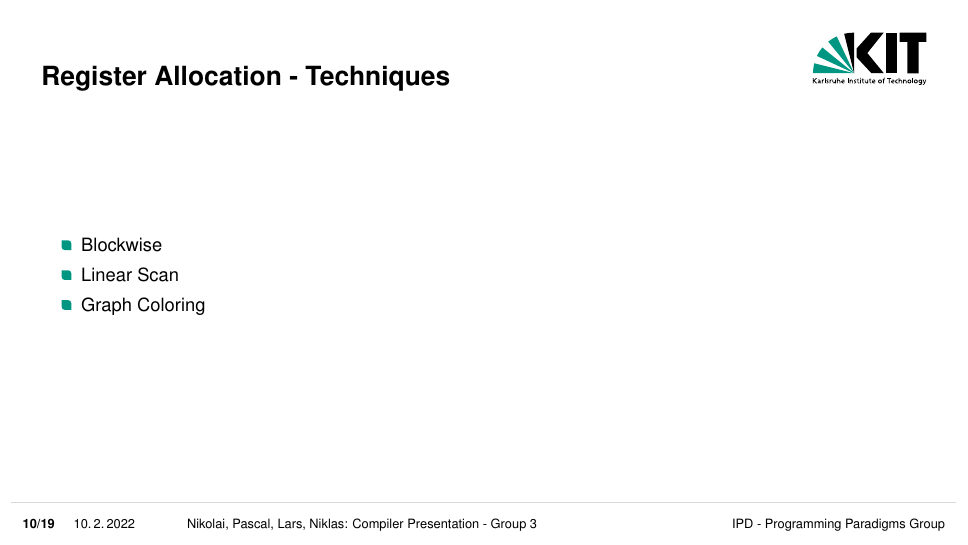
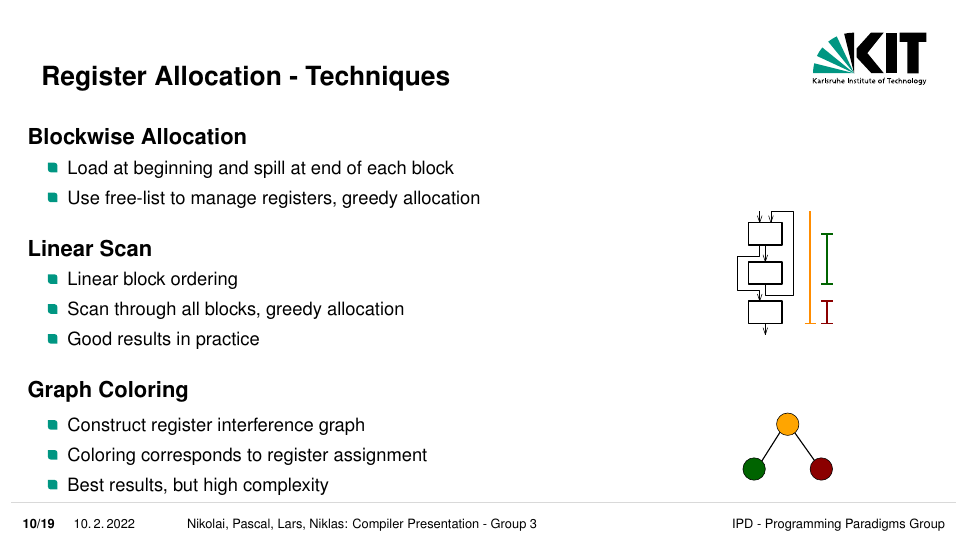
Before and after one commit to larsk21/compiler-minijava, LaTeX slides (presentation/presentation.tex): page 10 of 19. Compiled offline with pdfLaTeX.

Commit message:
register allocation techniques

```diff
--- a/presentation/presentation.tex
+++ b/presentation/presentation.tex
@@ -272,11 +272,38 @@
 \begin{frame}
     \frametitle{Register Allocation - Techniques}
 
-    \begin{itemize}
-    	\item Blockwise
-        \item Linear Scan
-        \item Graph Coloring
-    \end{itemize}
+	\begin{columns}
+		\begin{column}{0.65\textwidth}
+		    \begin{contentblock}{Blockwise Allocation}
+		    	\begin{itemize}
+		    		\item Load at beginning and spill at end of each block
+		    		\item Use free-list to manage registers, greedy allocation
+		    	\end{itemize}
+		    \end{contentblock}
+
+			\begin{contentblock}{Linear Scan}
+				\begin{itemize}
+					\item Linear block ordering
+					\item Scan through all blocks, greedy allocation
+					\item Good results in practice
+				\end{itemize}
+			\end{contentblock}
+
+			\begin{contentblock}{Graph Coloring}
+				\begin{itemize}
+					\item Construct register interference graph
+					\item Coloring corresponds to register assignment
+					\item Best results, but high complexity
+				\end{itemize}
+			\end{contentblock}
+		\end{column}
+
+		\begin{column}{0.35\textwidth}
+			\vspace{40pt}
+			\vfill
+			\centering \includegraphics[scale=0.7]{images/techniques.pdf}
+		\end{column}
+	\end{columns}
 
 \end{frame}
 
```
Also changed, not shown: presentation/images/techniques.pdf (added).
